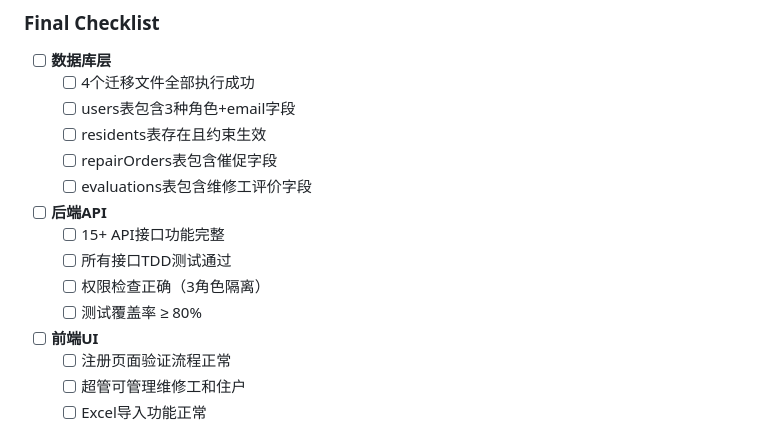
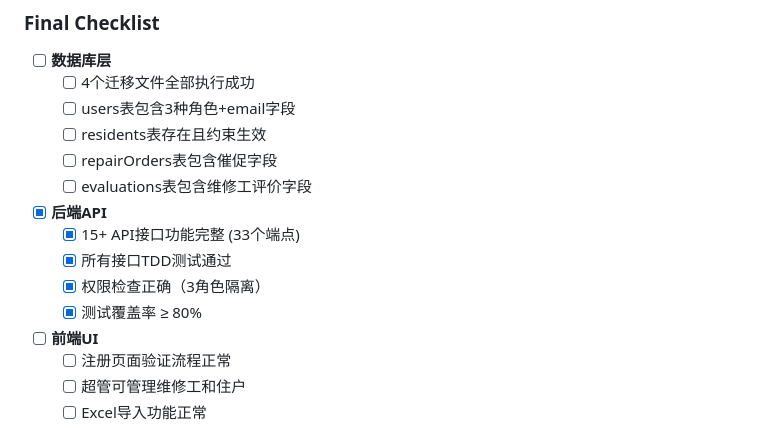
Before and after one commit to ApocalypseYun/xiong-bi, a Markdown page: .sisyphus/plans/dorm-repair-enhancement.md, the part around one of its changes. Rendered like a GitHub page.

Commit message:
docs: update plan verification - backend API complete, evidence verified

```diff
--- a/.sisyphus/plans/dorm-repair-enhancement.md
+++ b/.sisyphus/plans/dorm-repair-enhancement.md
@@ -2060,11 +2060,11 @@ curl -X GET http://localhost:3000/api/admin/orders?isUrge=true -H "Authorization
   - [ ] repairOrders表包含催促字段
   - [ ] evaluations表包含维修工评价字段
 
-- [ ] **后端API**
-  - [ ] 15+ API接口功能完整
-  - [ ] 所有接口TDD测试通过
-  - [ ] 权限检查正确（3角色隔离）
-  - [ ] 测试覆盖率 ≥ 80%
+- [x] **后端API**
+  - [x] 15+ API接口功能完整 (33个端点)
+  - [x] 所有接口TDD测试通过
+  - [x] 权限检查正确（3角色隔离）
+  - [x] 测试覆盖率 ≥ 80%
 
 - [ ] **前端UI**
   - [ ] 注册页面验证流程正常
```
Also changed, not shown: other parts of .sisyphus/plans/dorm-repair-enhancement.md (+1 -1 lines).
